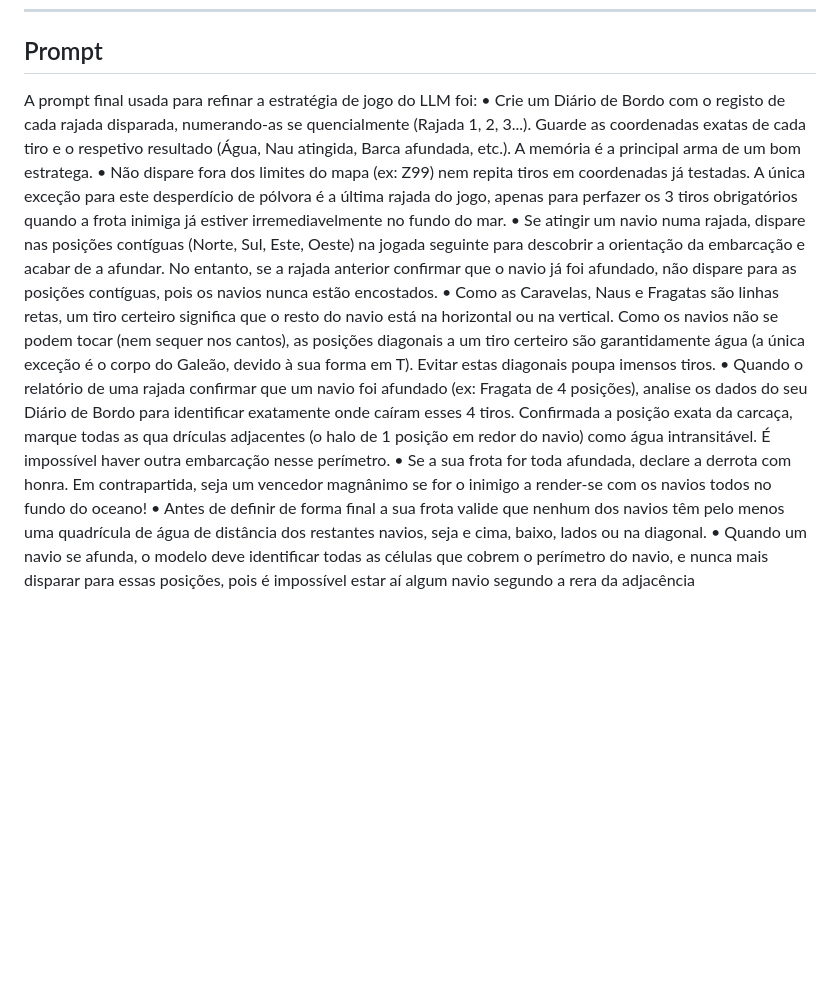
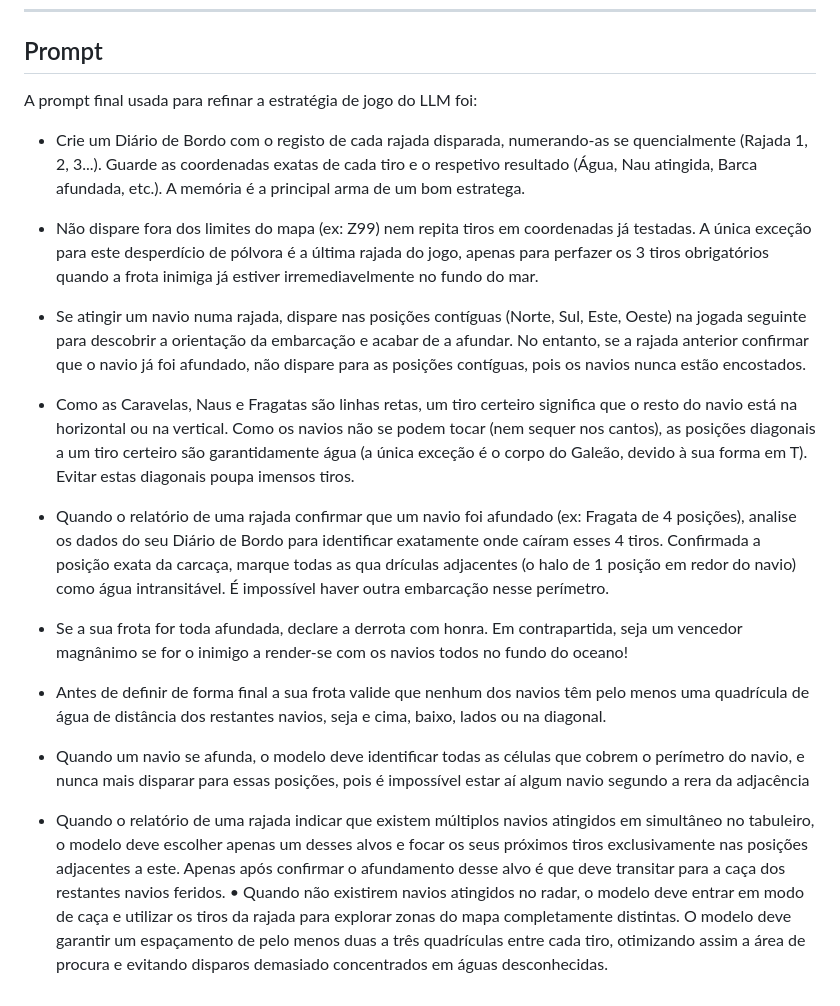
Before and after one commit to LEI-131590/Battleship2, a Markdown page: README.md, the part around the change. Rendered like a GitHub page; blank space fills up the shorter version.

Commit message:
Update game strategy prompts in README
Add new AI strategy rules to README

```diff
--- a/README.md
+++ b/README.md
@@ -154,34 +154,44 @@ Distributed under the MIT License. See `LICENSE` for more information.
 
 ## Prompt
 A prompt final usada para refinar a estratégia de jogo do LLM foi:
-•  Crie um Diário de Bordo com o registo de cada rajada disparada, numerando-as se
+*  Crie um Diário de Bordo com o registo de cada rajada disparada, numerando-as se
    quencialmente (Rajada 1, 2, 3...). Guarde as coordenadas exatas de cada tiro e o
    respetivo resultado (Água, Nau atingida, Barca afundada, etc.). A memória é a principal
    arma de um bom estratega.
-•  Não dispare fora dos limites do mapa (ex: Z99) nem repita tiros em coordenadas
+
+*  Não dispare fora dos limites do mapa (ex: Z99) nem repita tiros em coordenadas
    já testadas. A única exceção para este desperdício de pólvora é a última rajada do
    jogo, apenas para perfazer os 3 tiros obrigatórios quando a frota inimiga já estiver
    irremediavelmente no fundo do mar.
-•  Se atingir um navio numa rajada, dispare nas posições contíguas (Norte, Sul, Este,
+
+*  Se atingir um navio numa rajada, dispare nas posições contíguas (Norte, Sul, Este,
    Oeste) na jogada seguinte para descobrir a orientação da embarcação e acabar de a
    afundar. No entanto, se a rajada anterior confirmar que o navio já foi afundado, não
    dispare para as posições contíguas, pois os navios nunca estão encostados.
-•  Como as Caravelas, Naus e Fragatas são linhas retas, um tiro certeiro significa que o
+
+*  Como as Caravelas, Naus e Fragatas são linhas retas, um tiro certeiro significa que o
    resto do navio está na horizontal ou na vertical. Como os navios não se podem tocar
    (nem sequer nos cantos), as posições diagonais a um tiro certeiro são garantidamente
    água (a única exceção é o corpo do Galeão, devido à sua forma em T). Evitar estas
    diagonais poupa imensos tiros.
-•  Quando o relatório de uma rajada confirmar que um navio foi afundado (ex: Fragata de
+
+*  Quando o relatório de uma rajada confirmar que um navio foi afundado (ex: Fragata de
    4 posições), analise os dados do seu Diário de Bordo para identificar exatamente onde
    caíram esses 4 tiros. Confirmada a posição exata da carcaça, marque todas as qua
    drículas adjacentes (o halo de 1 posição em redor do navio) como água intransitável.
    É impossível haver outra embarcação nesse perímetro.
-•  Se a sua frota for toda afundada, declare a derrota com honra. Em contrapartida, seja
+
+*  Se a sua frota for toda afundada, declare a derrota com honra. Em contrapartida, seja
    um vencedor magnânimo se for o inimigo a render-se com os navios todos no fundo
    do oceano!
-•  Antes de definir de forma final a sua frota valide que nenhum dos navios têm pelo menos
+
+*  Antes de definir de forma final a sua frota valide que nenhum dos navios têm pelo menos
    uma quadrícula de água de distância dos restantes navios, seja e cima, baixo, lados ou
    na diagonal.
-•  Quando um navio se afunda, o modelo deve identificar todas as células que cobrem o perímetro
+
+*  Quando um navio se afunda, o modelo deve identificar todas as células que cobrem o perímetro
    do navio, e nunca mais disparar para essas posições, pois é impossível estar aí algum navio
    segundo a rera da adjacência
+
+*  Quando o relatório de uma rajada indicar que existem múltiplos navios atingidos em simultâneo no tabuleiro, o modelo deve escolher apenas um desses alvos e focar os seus próximos tiros exclusivamente nas posições adjacentes a este. Apenas após confirmar o afundamento desse alvo é que deve transitar para a caça dos restantes navios feridos.
+•  Quando não existirem navios atingidos no radar, o modelo deve entrar em modo de caça e utilizar os tiros da rajada para explorar zonas do mapa completamente distintas. O modelo deve garantir um espaçamento de pelo menos duas a três quadrículas entre cada tiro, otimizando assim a área de procura e evitando disparos demasiado concentrados em águas desconhecidas.
```
